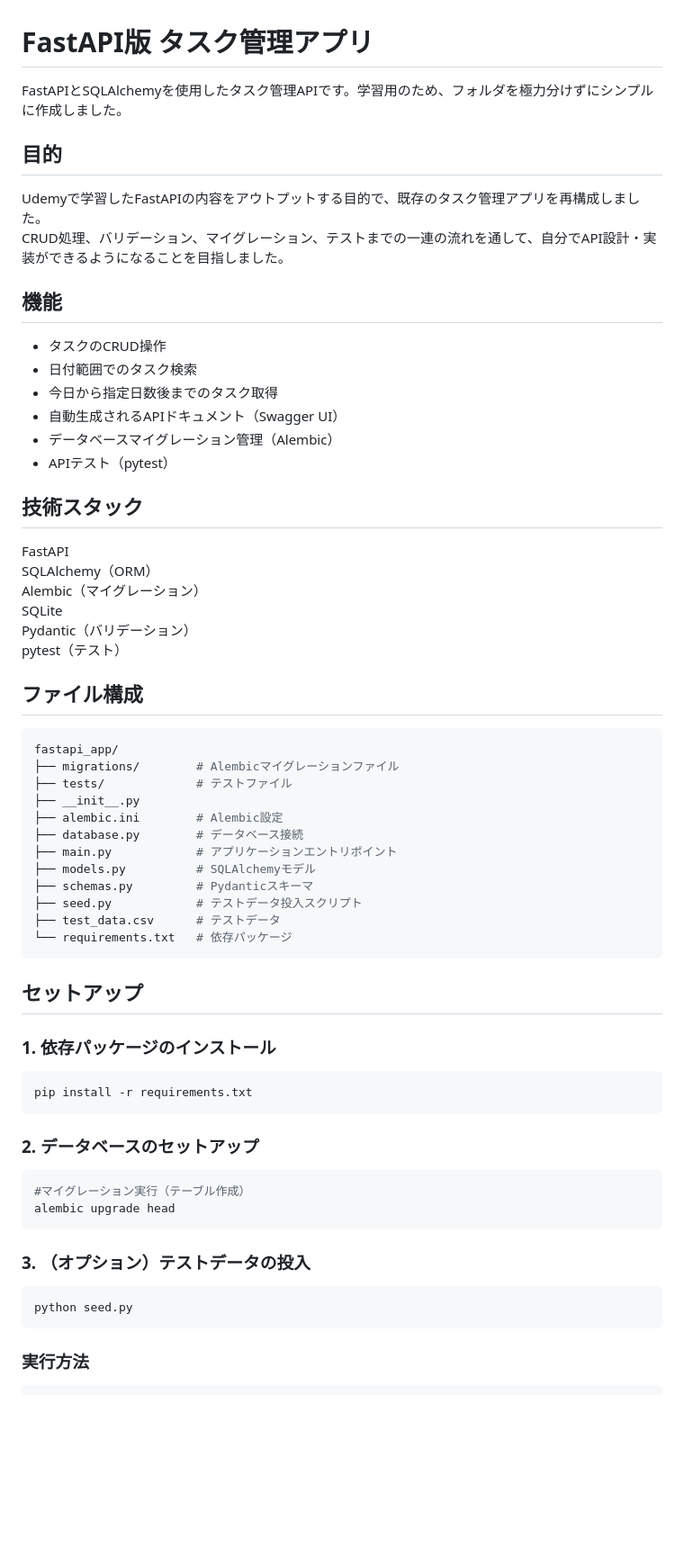
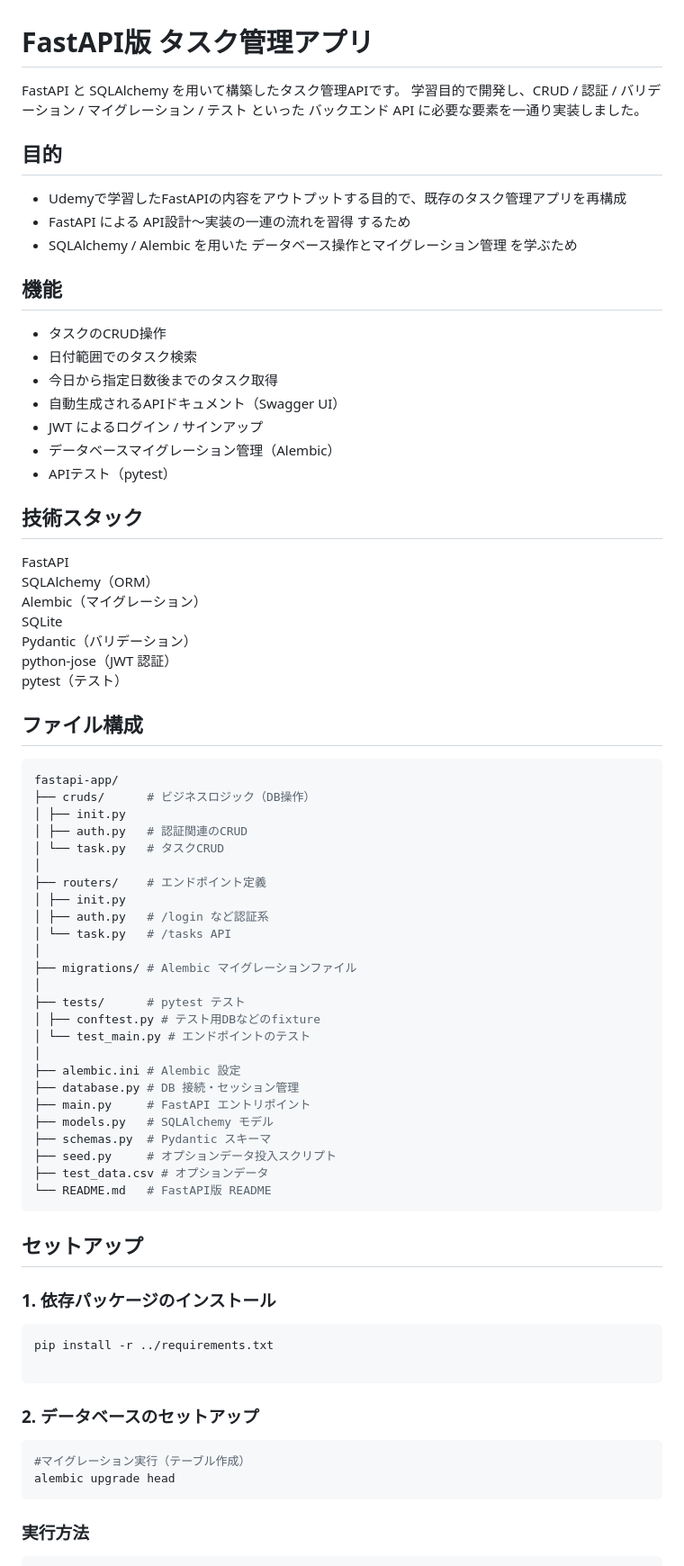
Before and after one commit to tanaka343/task_app, a Markdown page: fastapi-app/README.md, the part around the change printed below. Shown: that part at 90% size. Drawn GitHub-style; blank space fills up the shorter version.

````diff
--- a/fastapi-app/README.md
+++ b/fastapi-app/README.md
@@ -1,10 +1,14 @@
 # FastAPI版 タスク管理アプリ
 
-FastAPIとSQLAlchemyを使用したタスク管理APIです。学習用のため、フォルダを極力分けずにシンプルに作成しました。
+FastAPI と SQLAlchemy を用いて構築したタスク管理APIです。
+学習目的で開発し、CRUD / 認証 / バリデーション / マイグレーション / テスト といった
+バックエンド API に必要な要素を一通り実装しました。
 
 ## 目的
-Udemyで学習したFastAPIの内容をアウトプットする目的で、既存のタスク管理アプリを再構成しました。\
-CRUD処理、バリデーション、マイグレーション、テストまでの一連の流れを通して、自分でAPI設計・実装ができるようになることを目指しました。
+
+- Udemyで学習したFastAPIの内容をアウトプットする目的で、既存のタスク管理アプリを再構成
+- FastAPI による API設計〜実装の一連の流れを習得 するため
+- SQLAlchemy / Alembic を用いた データベース操作とマイグレーション管理 を学ぶため
 
 ## 機能
 
@@ -12,6 +16,7 @@ CRUD処理、バリデーション、マイグレーション、テストまで
 - 日付範囲でのタスク検索
 - 今日から指定日数後までのタスク取得
 - 自動生成されるAPIドキュメント（Swagger UI）
+- JWT によるログイン / サインアップ
 - データベースマイグレーション管理（Alembic）
 - APIテスト（pytest）
 
@@ -22,23 +27,37 @@ SQLAlchemy（ORM）\
 Alembic（マイグレーション）\
 SQLite\
 Pydantic（バリデーション）\
+python-jose（JWT 認証）\
 pytest（テスト）
 
 ## ファイル構成
 
 ```python
-fastapi_app/
-├── migrations/        # Alembicマイグレーションファイル
-├── tests/             # テストファイル
-├── __init__.py
-├── alembic.ini        # Alembic設定
-├── database.py        # データベース接続
-├── main.py            # アプリケーションエントリポイント
-├── models.py          # SQLAlchemyモデル
-├── schemas.py         # Pydanticスキーマ
-├── seed.py            # テストデータ投入スクリプト
-├── test_data.csv      # テストデータ
-└── requirements.txt   # 依存パッケージ
+fastapi-app/
+├── cruds/      # ビジネスロジック（DB操作）
+│ ├── init.py
+│ ├── auth.py   # 認証関連のCRUD
+│ └── task.py   # タスクCRUD
+│
+├── routers/    # エンドポイント定義
+│ ├── init.py
+│ ├── auth.py   # /login など認証系
+│ └── task.py   # /tasks API
+│
+├── migrations/ # Alembic マイグレーションファイル
+│
+├── tests/      # pytest テスト
+│ ├── conftest.py # テスト用DBなどのfixture
+│ └── test_main.py # エンドポイントのテスト
+│
+├── alembic.ini # Alembic 設定
+├── database.py # DB 接続・セッション管理
+├── main.py     # FastAPI エントリポイント
+├── models.py   # SQLAlchemy モデル
+├── schemas.py  # Pydantic スキーマ
+├── seed.py     # オプションデータ投入スクリプト
+├── test_data.csv # オプションデータ
+└── README.md   # FastAPI版 README
 ```
 
 ## セットアップ
@@ -46,7 +65,8 @@ fastapi_app/
 ### 1. 依存パッケージのインストール
 
 ```bash
-pip install -r requirements.txt
+pip install -r ../requirements.txt
+
 ```
 
 ### 2. データベースのセットアップ
@@ -54,12 +74,6 @@ pip install -r requirements.txt
 ```bash
 #マイグレーション実行（テーブル作成）
 alembic upgrade head
-```
-
-### 3. （オプション）テストデータの投入
-
-```bash
-python seed.py
 ```
 
 ### 実行方法
````
Also changed, not shown: other parts of fastapi-app/README.md (+16 -82 lines), README.md (+12 -17 lines), flask-app/README.md (+24 -16 lines).
